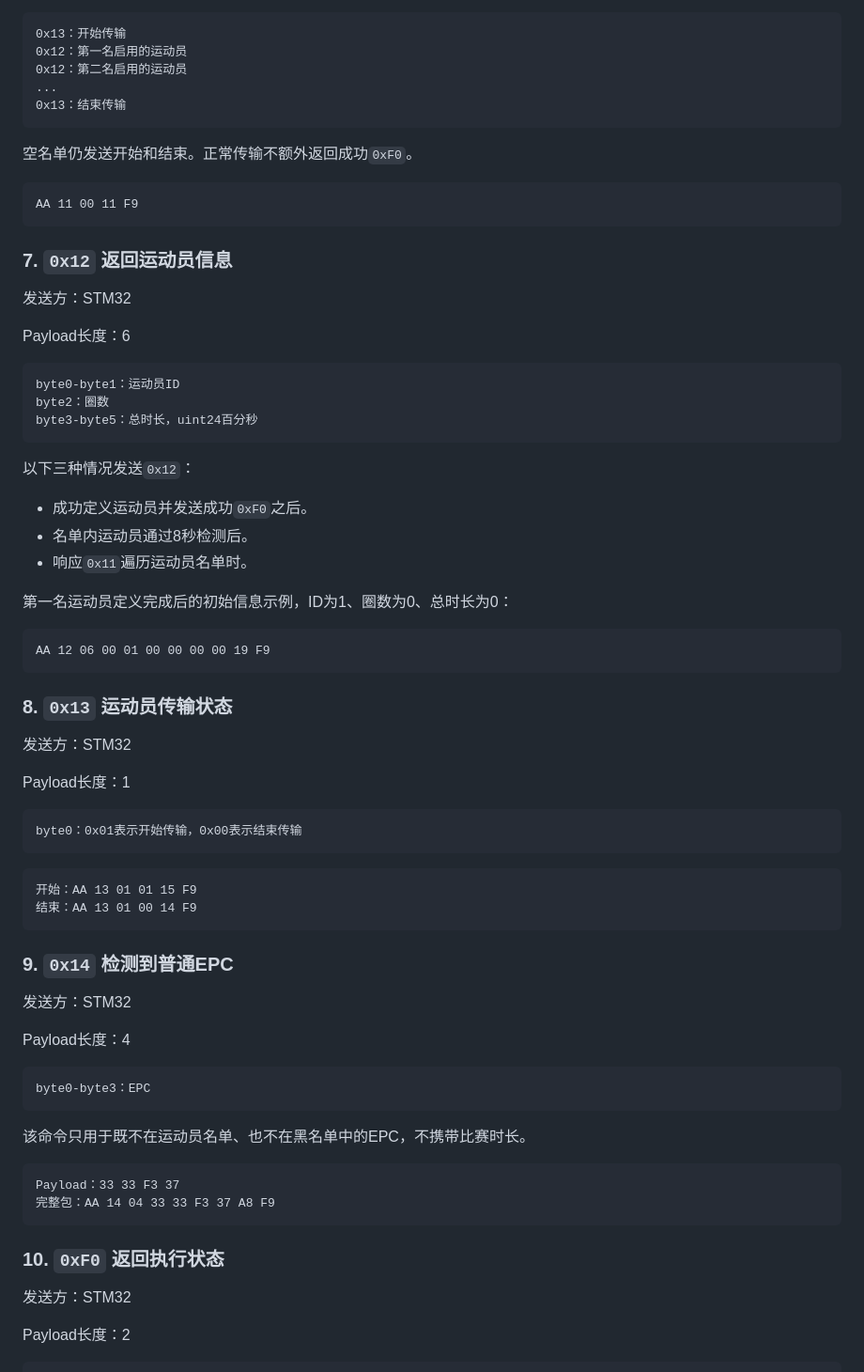
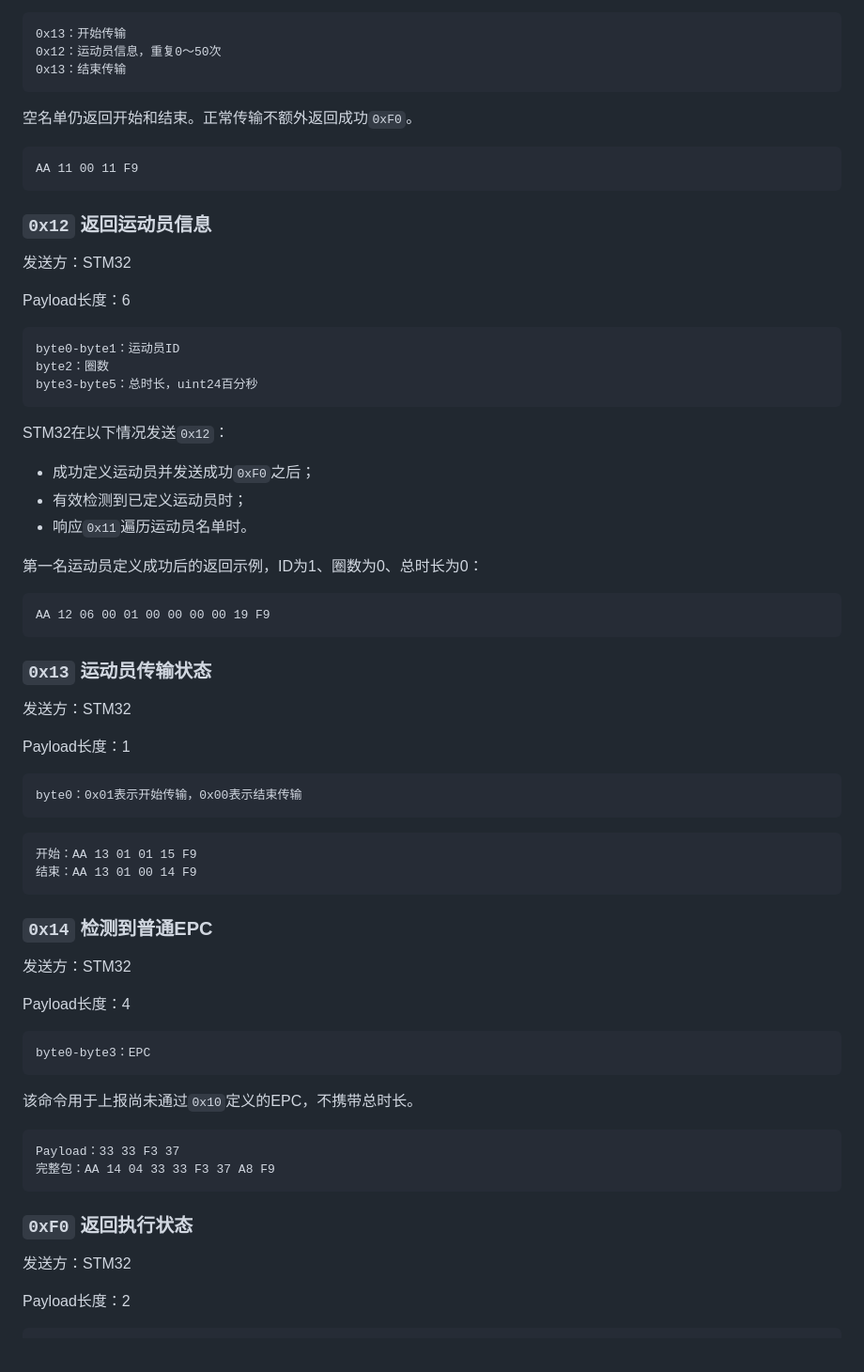
Before and after one commit to Telrevir/SpeedSkatingTimer, a Markdown page: LORAProtocol-byte.md, the part around one of its changes. Shown at 94% size. GitHub-like rendering.

````diff
--- a/LORAProtocol-byte.md
+++ b/LORAProtocol-byte.md
@@ -180,19 +153,17 @@ Payload长度：0
 
 ```text
 0x13：开始传输
-0x12：第一名启用的运动员
-0x12：第二名启用的运动员
-...
+0x12：运动员信息，重复0～50次
 0x13：结束传输
 ```
 
-空名单仍发送开始和结束。正常传输不额外返回成功`0xF0`。
+空名单仍返回开始和结束。正常传输不额外返回成功`0xF0`。
 
 ```text
 AA 11 00 11 F9
 ```
 
-### 7. `0x12` 返回运动员信息
+### `0x12` 返回运动员信息
 
 发送方：STM32
 
@@ -204,19 +175,19 @@ byte2：圈数
 byte3-byte5：总时长，uint24百分秒
 ```
 
-以下三种情况发送`0x12`：
+STM32在以下情况发送`0x12`：
 
-- 成功定义运动员并发送成功`0xF0`之后。
-- 名单内运动员通过8秒检测后。
+- 成功定义运动员并发送成功`0xF0`之后；
+- 有效检测到已定义运动员时；
 - 响应`0x11`遍历运动员名单时。
 
-第一名运动员定义完成后的初始信息示例，ID为1、圈数为0、总时长为0：
+第一名运动员定义成功后的返回示例，ID为1、圈数为0、总时长为0：
 
 ```text
 AA 12 06 00 01 00 00 00 00 19 F9
 ```
 
-### 8. `0x13` 运动员传输状态
+### `0x13` 运动员传输状态
 
 发送方：STM32
 
@@ -231,7 +202,7 @@ byte0：0x01表示开始传输，0x00表示结束传输
 结束：AA 13 01 00 14 F9
 ```
 
-### 9. `0x14` 检测到普通EPC
+### `0x14` 检测到普通EPC
 
 发送方：STM32
 
@@ -241,14 +212,14 @@ Payload长度：4
 byte0-byte3：EPC
 ```
 
-该命令只用于既不在运动员名单、也不在黑名单中的EPC，不携带比赛时长。
+该命令用于上报尚未通过`0x10`定义的EPC，不携带总时长。
 
 ```text
 Payload：33 33 F3 37
 完整包：AA 14 04 33 33 F3 37 A8 F9
 ```
 
-### 10. `0xF0` 返回执行状态
+### `0xF0` 返回执行状态
 
 发送方：STM32
 
````
Also changed, not shown: other parts of LORAProtocol-byte.md (+35 -71 lines).
